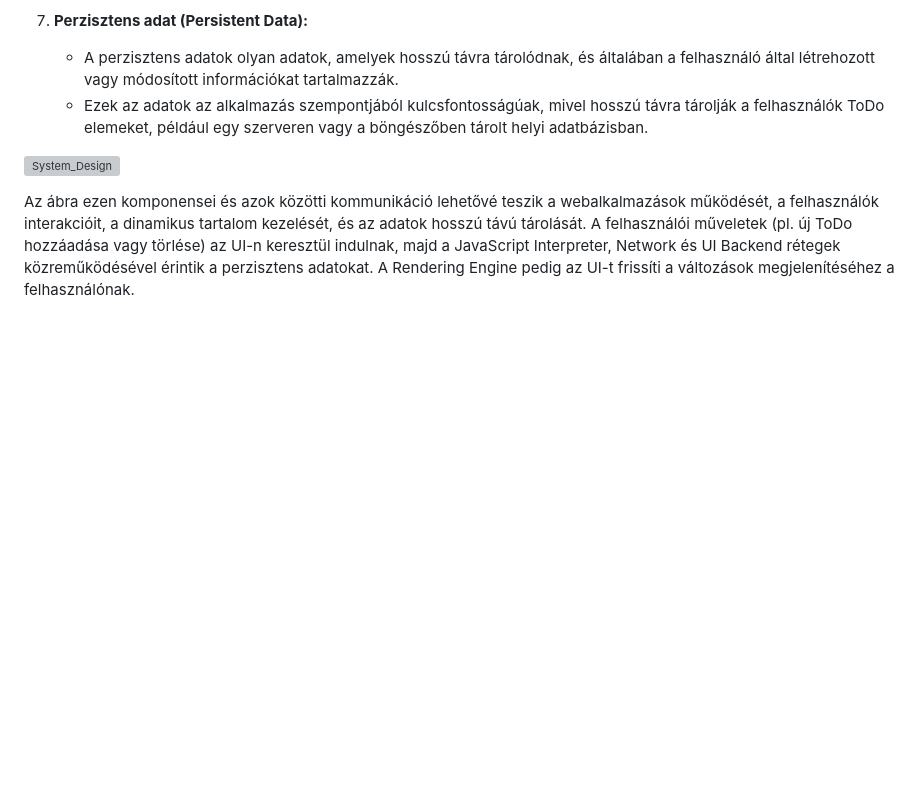
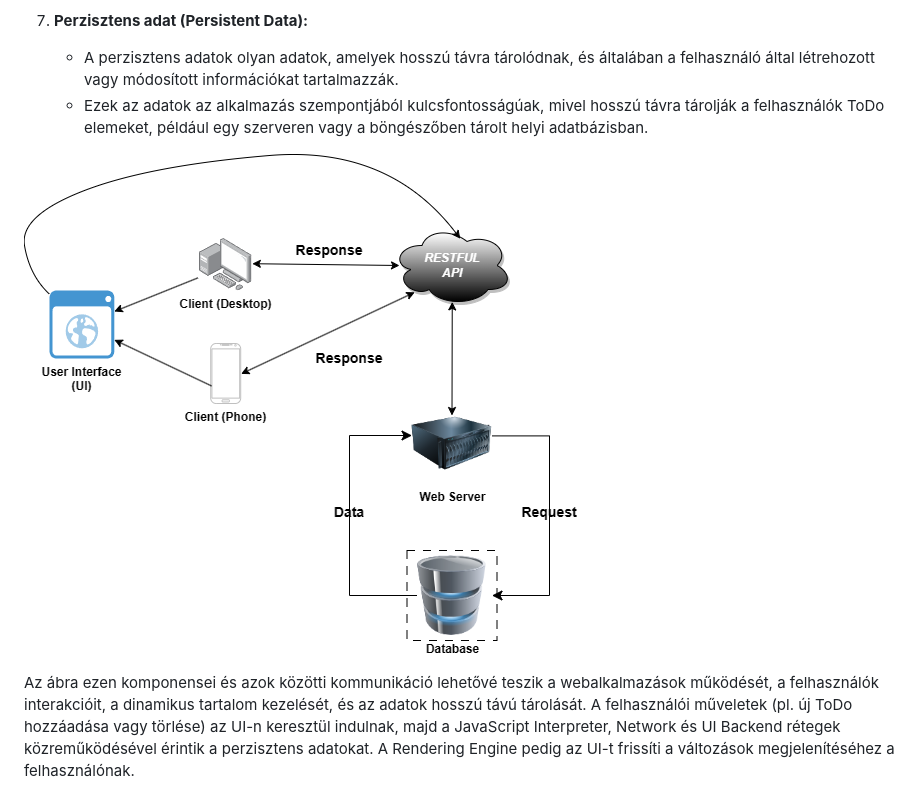
Before and after one commit to barathymarcell/todolist, a Markdown page: DOCS/rendterv.md, the part around the change. Drawn GitHub-style; blank space fills up the shorter version; grey boxes are pictures that could not be loaded.

Commit message:
rendterv.md was edited (png swap)

```diff
--- a/DOCS/rendterv.md
+++ b/DOCS/rendterv.md
@@ -74,7 +74,7 @@ Felhasználói felület (UI): A Todo List alkalmazás rendszerarchitektúráját
    - A perzisztens adatok olyan adatok, amelyek hosszú távra tárolódnak, és általában a felhasználó által létrehozott vagy módosított információkat tartalmazzák.
    - Ezek az adatok az alkalmazás szempontjából kulcsfontosságúak, mivel hosszú távra tárolják a felhasználók ToDo elemeket, például egy szerveren vagy a böngészőben tárolt helyi adatbázisban.
 
-![System_Design](https://github.com/barathymarcell/todolist/blob/main/DOCSsystem_design.png)
+![System_Design](https://github.com/barathymarcell/todolist/blob/main/DOCS/system_design.png)
 
 Az ábra ezen komponensei és azok közötti kommunikáció lehetővé teszik a webalkalmazások működését, a felhasználók interakcióit, a dinamikus tartalom kezelését, és az adatok hosszú távú tárolását. A felhasználói műveletek (pl. új ToDo hozzáadása vagy törlése) az UI-n keresztül indulnak, majd a JavaScript Interpreter, Network és UI Backend rétegek közreműködésével érintik a perzisztens adatokat. A Rendering Engine pedig az UI-t frissíti a változások megjelenítéséhez a felhasználónak.
 
```
